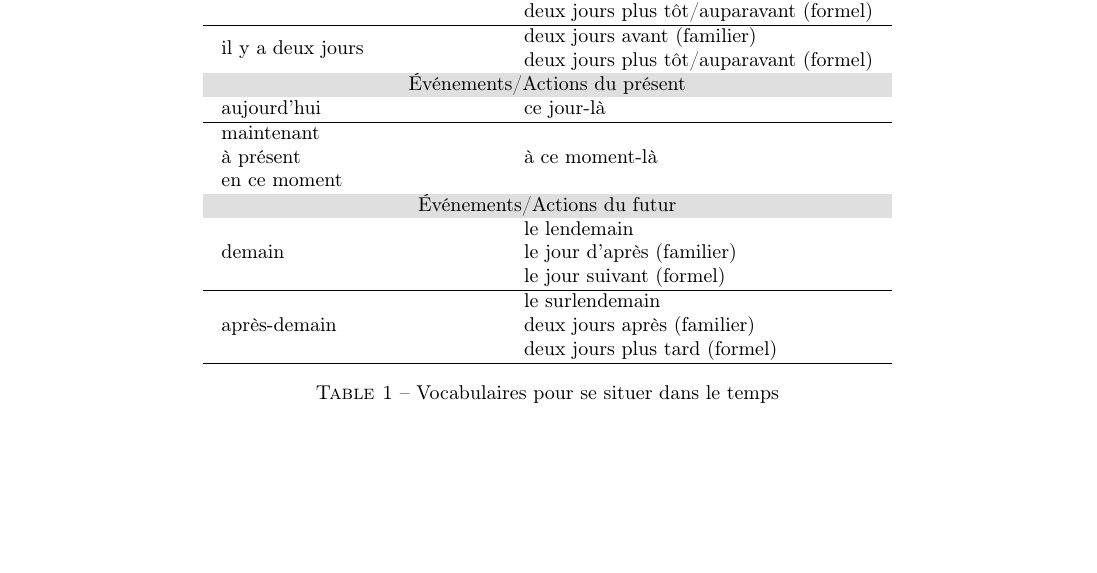
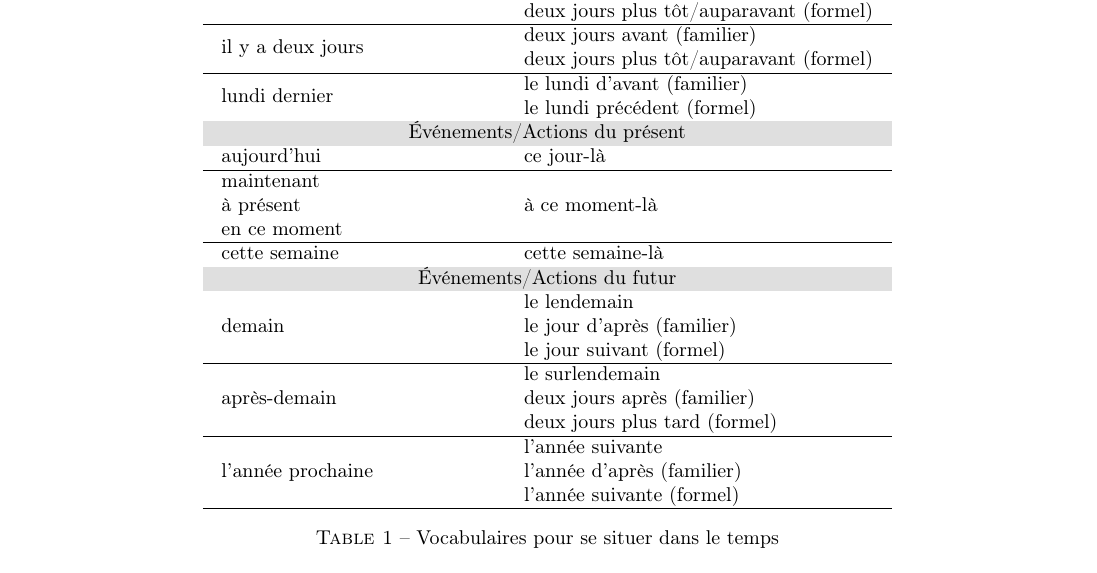
Before and after one commit to ShingZhanho/HKU-Notes, a LaTeX document (src/FREN2001-Grammaire/FREN2001-Grammaire.tex, which reads src/FREN2001-Grammaire/packages.tex, src/FREN2001-Grammaire/se-situer-dans-le-temps.tex): part of page 3 of 3 before the commit and part of page 4 of 4 after it, cut so that both start at the same text, the shorter picture padded with empty space. Compiled offline with pdfLaTeX.

Commit message:
docs: added more time vocabs

```diff
--- a/src/FREN2001-Grammaire/packages.tex
+++ b/src/FREN2001-Grammaire/packages.tex
@@ -3,6 +3,7 @@
 \usepackage{float}
 \usepackage[T1]{fontenc}
 \usepackage{geometry}
+\usepackage{hyperref}
 \usepackage{multicol}
 \usepackage{tcolorbox}
 \usepackage{wrapfig}
--- a/src/FREN2001-Grammaire/se-situer-dans-le-temps.tex
+++ b/src/FREN2001-Grammaire/se-situer-dans-le-temps.tex
@@ -180,14 +180,22 @@ pour indiquer le cadre temporel des événements.
         \multilinecell{avant-hier} & \multilinecell{l'avant-veille\\deux jours avant (familier)\\deux jours plus tôt/auparavant (formel)} \\
         \hline
         \multilinecell{il y a deux jours} & \multilinecell{deux jours avant (familier)\\deux jours plus tôt/auparavant (formel)} \\
+        \hline
+        \multilinecell{lundi dernier} & \multilinecell{le lundi d'avant (familier)\\le lundi précédent (formel)} \\
+
         \multicolumn{2}{c}{\cellcolor{gray!25}Événements/Actions du présent} \\
         \multilinecell{aujourd'hui} & \multilinecell{ce jour-là} \\
         \hline
         \multilinecell{maintenant\\à présent\\en ce moment} & \multilinecell{à ce moment-là } \\
+        \hline
+        \multilinecell{cette semaine} & \multilinecell{cette semaine-là} \\
+
         \multicolumn{2}{c}{\cellcolor{gray!25}Événements/Actions du futur} \\
         \multilinecell{demain} & \multilinecell{le lendemain\\le jour d'après (familier)\\le jour suivant (formel)} \\
         \hline
         \multilinecell{après-demain} & \multilinecell{le surlendemain\\deux jours après (familier)\\deux jours plus tard (formel)} \\
+        \hline
+        \multilinecell{l'année prochaine} & \multilinecell{l'année suivante\\l'année d'après (familier)\\l'année suivante (formel)} \\
         \hline
     \end{tabular}
     \caption{Vocabulaires pour se situer dans le temps}
```
Also changed, not shown: src/FREN2001-Grammaire/FREN2001-Grammaire.tex (+4 -0 lines), src/FREN2001-Grammaire/se-situer-dans-le-temps.tex (2 more changed lines).
